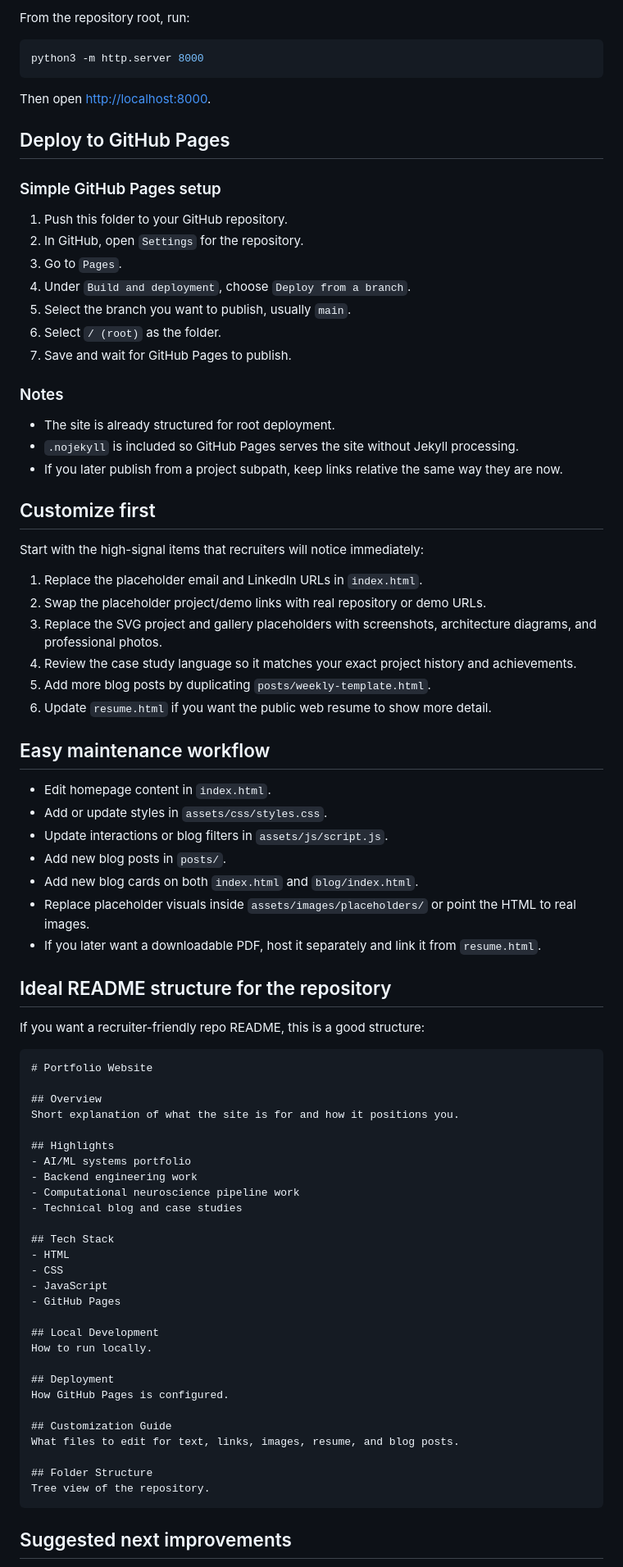
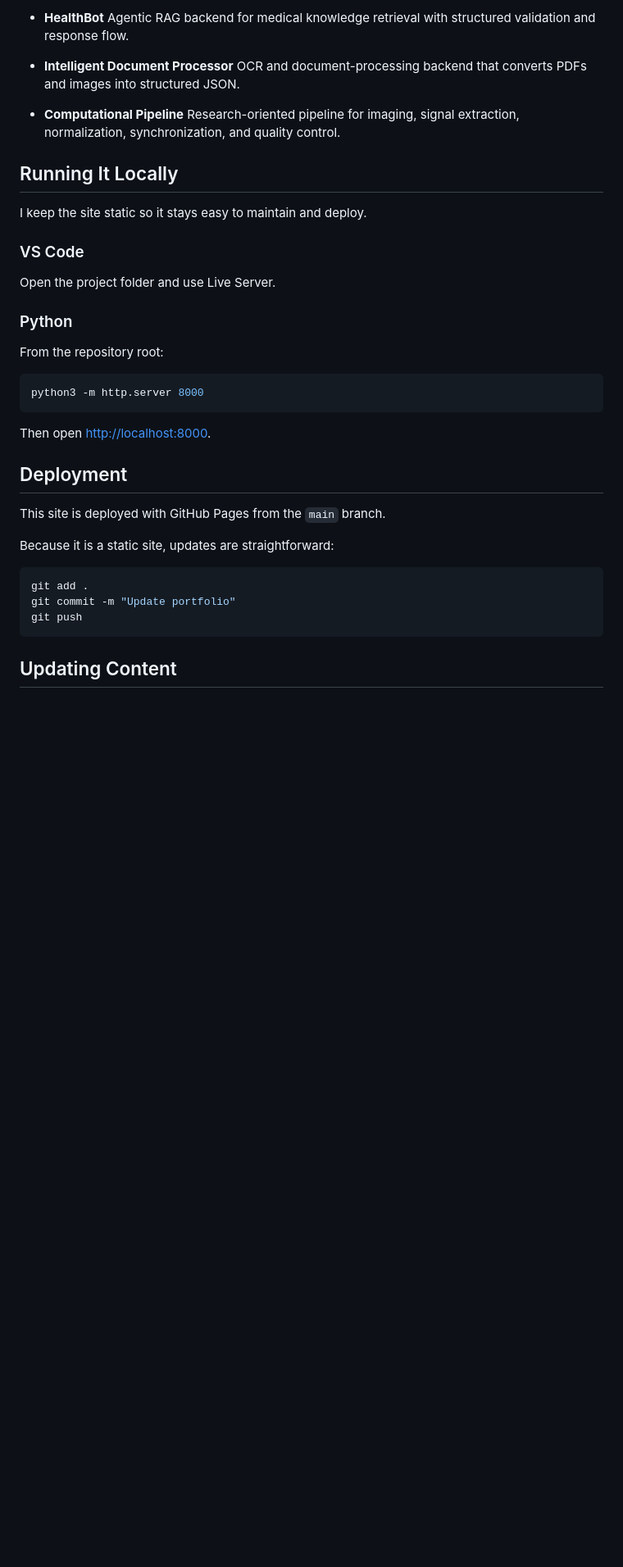
Before and after one commit to Santoshmohan30/Portfolio-website, a Markdown page: README.md, the part around one of its changes. Shown at 82% size. GitHub-like rendering; blank space fills up the shorter version.

````diff
--- a/README.md
+++ b/README.md
@@ -61,5 +62,22 @@ Because this is a static site, you can preview it with any simple local server.
 
-From the repository root, run:
+- **HealthBot**
+  Agentic RAG backend for medical knowledge retrieval with structured validation and response flow.
+
+- **Intelligent Document Processor**
+  OCR and document-processing backend that converts PDFs and images into structured JSON.
+
+- **Computational Pipeline**
+  Research-oriented pipeline for imaging, signal extraction, normalization, synchronization, and quality control.
+
+## Running It Locally
+
+I keep the site static so it stays easy to maintain and deploy.
+
+### VS Code
+Open the project folder and use Live Server.
+
+### Python
+From the repository root:
 
 ```bash
 python3 -m http.server 8000
@@ -67,79 +85,17 @@ python3 -m http.server 8000
 
 Then open [http://localhost:8000](http://localhost:8000).
 
-## Deploy to GitHub Pages
+## Deployment
 
-### Simple GitHub Pages setup
+This site is deployed with GitHub Pages from the `main` branch.
 
-1. Push this folder to your GitHub repository.
-2. In GitHub, open `Settings` for the repository.
-3. Go to `Pages`.
-4. Under `Build and deployment`, choose `Deploy from a branch`.
-5. Select the branch you want to publish, usually `main`.
-6. Select `/ (root)` as the folder.
-7. Save and wait for GitHub Pages to publish.
+Because it is a static site, updates are straightforward:
 
-### Notes
-
-- The site is already structured for root deployment.
-- `.nojekyll` is included so GitHub Pages serves the site without Jekyll processing.
-- If you later publish from a project subpath, keep links relative the same way they are now.
-
-## Customize first
-
-Start with the high-signal items that recruiters will notice immediately:
-
-1. Replace the placeholder email and LinkedIn URLs in `index.html`.
-2. Swap the placeholder project/demo links with real repository or demo URLs.
-3. Replace the SVG project and gallery placeholders with screenshots, architecture diagrams, and professional photos.
-4. Review the case study language so it matches your exact project history and achievements.
-5. Add more blog posts by duplicating `posts/weekly-template.html`.
-6. Update `resume.html` if you want the public web resume to show more detail.
-
-## Easy maintenance workflow
-
-- Edit homepage content in `index.html`.
-- Add or update styles in `assets/css/styles.css`.
-- Update interactions or blog filters in `assets/js/script.js`.
-- Add new blog posts in `posts/`.
-- Add new blog cards on both `index.html` and `blog/index.html`.
-- Replace placeholder visuals inside `assets/images/placeholders/` or point the HTML to real images.
-- If you later want a downloadable PDF, host it separately and link it from `resume.html`.
-
-## Ideal README structure for the repository
-
-If you want a recruiter-friendly repo README, this is a good structure:
-
-```text
-# Portfolio Website
-
-## Overview
-Short explanation of what the site is for and how it positions you.
-
-## Highlights
-- AI/ML systems portfolio
-- Backend engineering work
-- Computational neuroscience pipeline work
-- Technical blog and case studies
-
-## Tech Stack
-- HTML
-- CSS
-- JavaScript
-- GitHub Pages
-
-## Local Development
-How to run locally.
-
-## Deployment
-How GitHub Pages is configured.
-
-## Customization Guide
-What files to edit for text, links, images, resume, and blog posts.
-
-## Folder Structure
-Tree view of the repository.
+```bash
+git add .
+git commit -m "Update portfolio"
+git push
 ```
 
-## Suggested next improvements
+## Updating Content
 
````
Also changed, not shown: other parts of README.md (+59 -45 lines).
